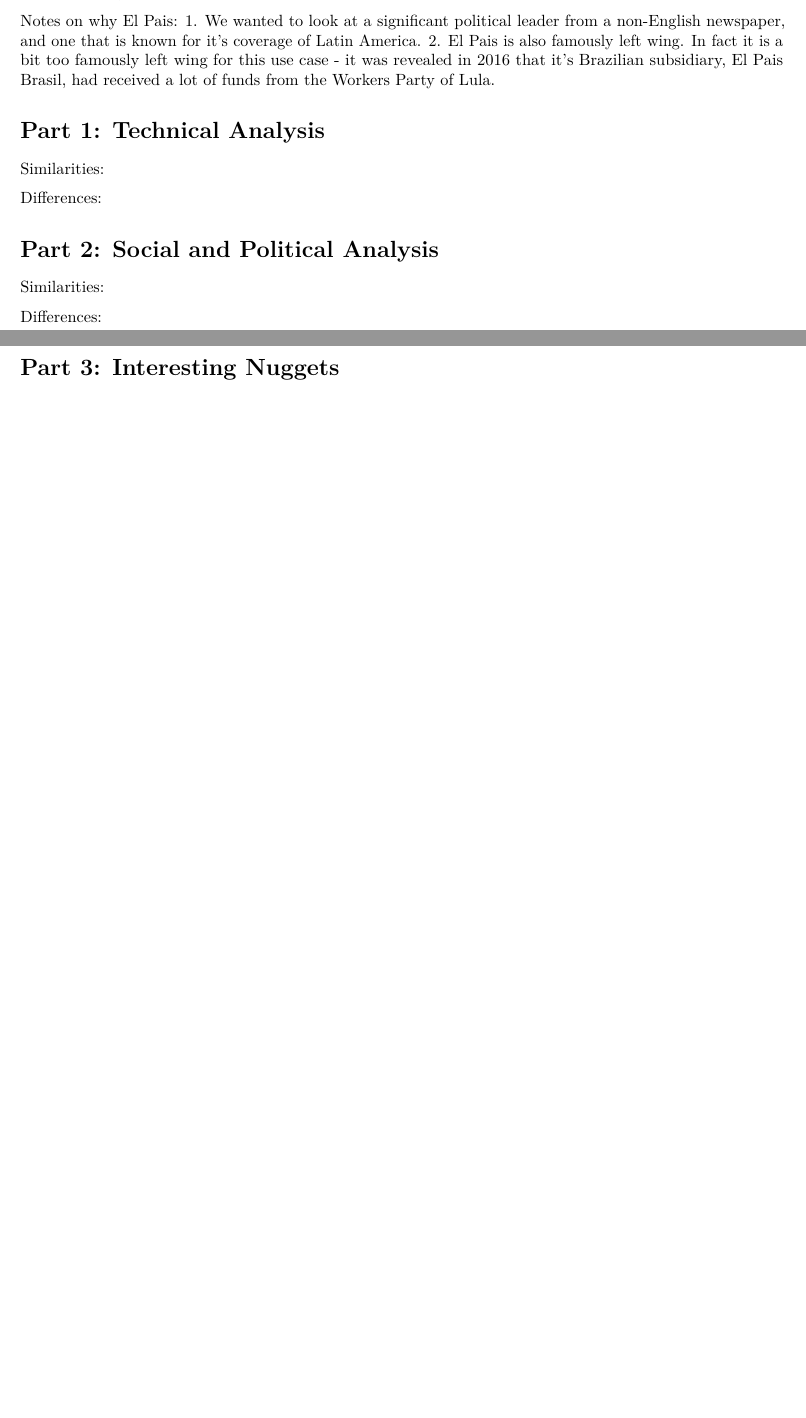
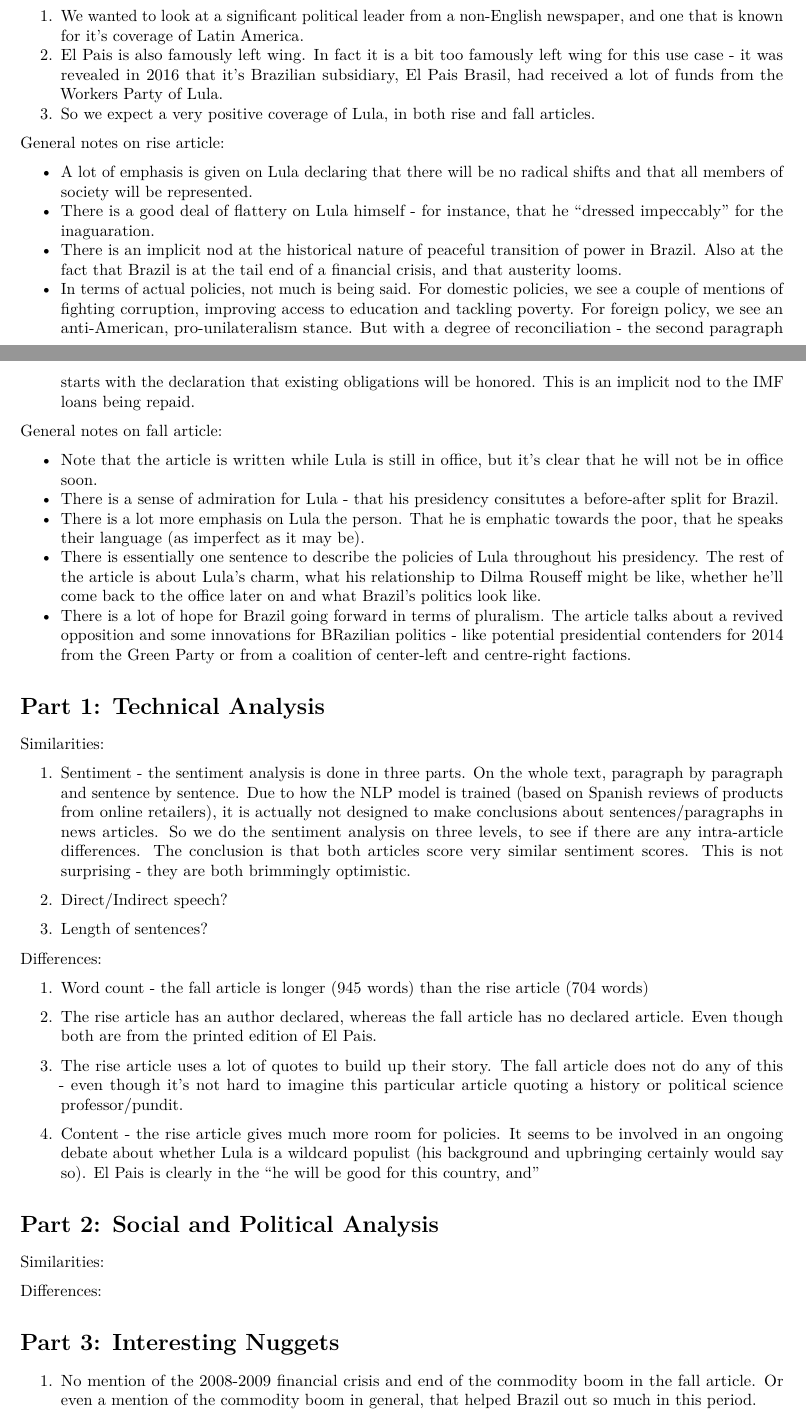
Before and after one commit to YMehmetKutluay/rise-and-fall, an R Markdown document (reading_scripts/lula/lula.Rmd): two parts of pages 1 and 2 of 2 before the commit and two parts of pages 1 and 2 of 3 after it, joined at a grey line, cut so that both start at the same text, the shorter picture padded with empty space. The pictures show the output file reading_scripts/lula/lula.pdf that the author committed with the source.

Commit message:
first notes written down for script

```diff
--- a/reading_scripts/lula/lula.Rmd
+++ b/reading_scripts/lula/lula.Rmd
@@ -28,18 +28,53 @@
 2. El Pais is also famously left wing. In fact it is a bit too famously left wing for this use case - it was revealed in 2016 that it's Brazilian subsidiary, El Pais Brasil, had received a lot of funds from the Workers Party of Lula.
 3. So we expect a very positive coverage of Lula, in both rise and fall articles.
 
+General notes on rise article:
+
+* A lot of emphasis is given on Lula declaring that there will be no radical shifts and that all members of society will be represented.
+* There is a good deal of flattery on Lula himself - for instance, that he "dressed impeccably" for the inaguaration.
+* There is an implicit nod at the historical nature of peaceful transition of power in Brazil. Also at the fact that Brazil is at the tail end of a financial crisis, and that austerity looms.
+* In terms of actual policies, not much is being said. For domestic policies, we see a couple of mentions of fighting corruption, improving access to education and tackling poverty. For foreign policy, we see an anti-American, pro-unilateralism stance. But with a degree of reconciliation - the second paragraph starts with the declaration that existing obligations will be honored. This is an implicit nod to the IMF loans being repaid.
+
+General notes on fall article:
+
+* Note that the article is written while Lula is still in office, but it's clear that he will not be in office soon.
+* There is a sense of admiration for Lula - that his presidency consitutes a before-after split for Brazil.
+* There is a lot more emphasis on Lula the person. That he is emphatic towards the poor, that he speaks their language (as imperfect as it may be).
+* There is essentially one sentence to describe the policies of Lula throughout his presidency. The rest of the article is about Lula's charm, what his relationship to Dilma Rouseff might be like, whether he'll come back to the office later on and what Brazil's politics look like.
+* There is a lot of hope for Brazil going forward in terms of pluralism. The article talks about a revived opposition and some innovations for BRazilian politics - like potential presidential contenders for 2014 from the Green Party or from a coalition of center-left and centre-right factions.
+
+
 # Part 1: Technical Analysis
 
 Similarities:
 
+1. Sentiment - the sentiment analysis is done in three parts. On the whole text, paragraph by paragraph and sentence by sentence. Due to how the NLP model is trained (based on Spanish reviews of products from online retailers), it is actually not designed to make conclusions about sentences/paragraphs in news articles. So we do the sentiment analysis on three levels, to see if there are any intra-article differences. The conclusion is that both articles score very similar sentiment scores. This is not surprising - they are both brimmingly optimistic.
+
+2. Direct/Indirect speech?
+
+3. Length of sentences?
+
 Differences:
+
+1. Word count - the fall article is longer (945 words) than the rise article (704 words)
+
+2. The rise article has an author declared, whereas the fall article has no declared article. Even though both are from the printed edition of El Pais.
+
+3. The rise article uses a lot of quotes to build up their story. The fall article does not do any of this - even though it's not hard to imagine this particular article quoting a history or political science professor/pundit.
+
+4. Content - the rise article gives much more room for policies. It seems to be involved in an ongoing debate about whether Lula is a wildcard populist (his background and upbringing certainly would say so). El Pais is clearly in the "he will be good for this country, and "
 
 # Part 2: Social and Political Analysis
 
 Similarities:
 
+
 Differences:
 
 # Part 3: Interesting Nuggets
 
+1. No mention of the 2008-2009 financial crisis and end of the commodity boom in the fall article. Or even a mention of the commodity boom in general, that helped Brazil out so much in this period.
+
+2.
+
 # Conclusion
```
Also changed, not shown: reading_scripts/lula/lula.pdf.
